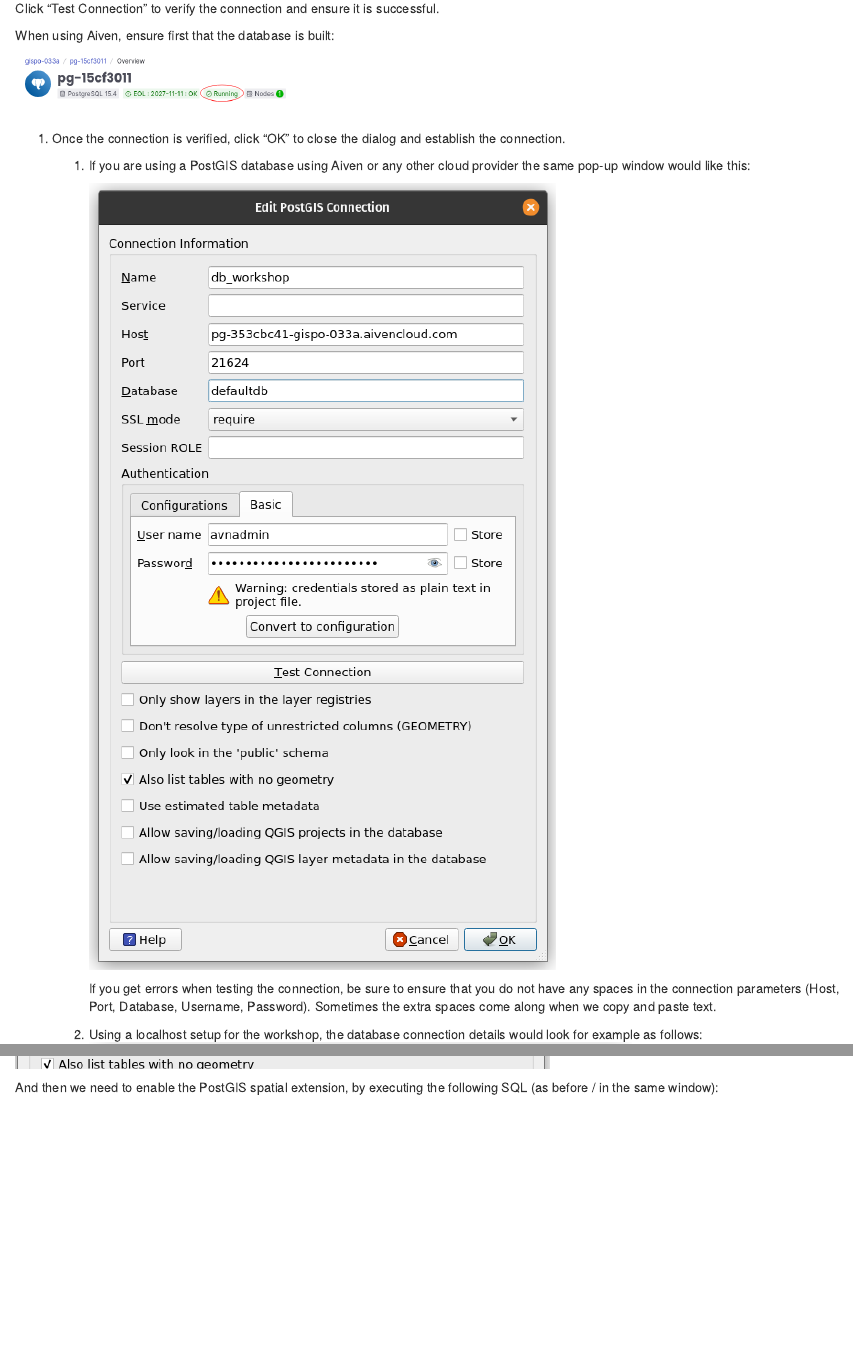
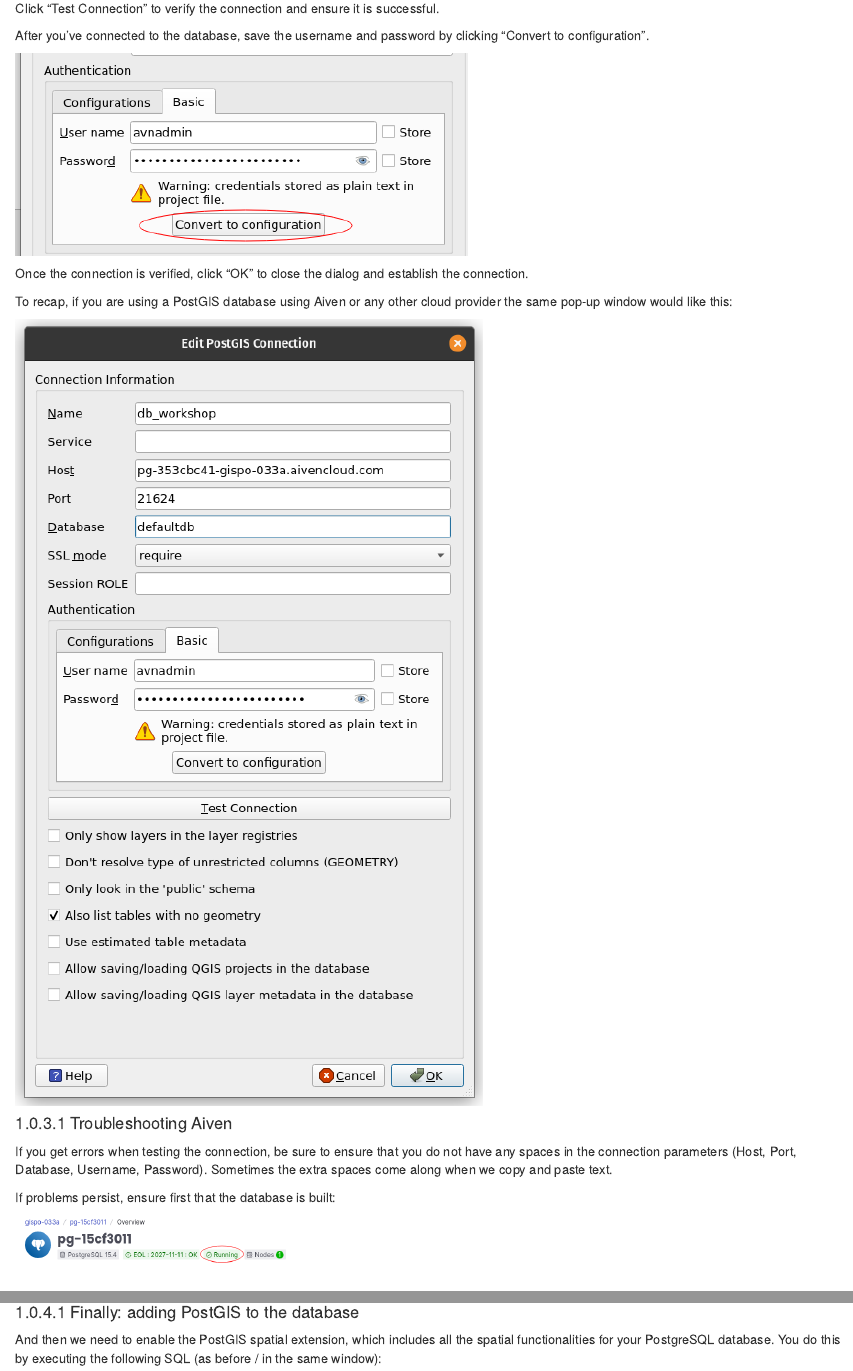
Before and after one commit to GispoCoding/foss4gna_baltimore_2023_workshop, an R Markdown document (src/01_part_1.Rmd): the page in a window 1100 px wide, from 3160 px down, and a second part further down, joined at a grey line. Rendered offline with R 4.5, knitr and Pandoc, with nearby package versions; drawn as R Markdown's standard HTML page in place of the format the file asks for.

Commit message:
add animations and enhancements related to connecting to the db

````diff
--- a/src/01_part_1.Rmd
+++ b/src/01_part_1.Rmd
@@ -86,18 +86,27 @@
 
 Click "Test Connection" to verify the connection and ensure it is successful.
 
+After you've connected to the database, save the username and password by clicking "Convert to configuration".
+
+![](img/p1/convert_to_config.png)
+
+Once the connection is verified, click "OK" to close the dialog and establish the connection.
+
+To recap, if you are using a PostGIS database using Aiven or any other cloud provider the same pop-up window would like this:
+
+![](img/p1/qgis_pg_conn_aiven.png)
+
+#### Troubleshooting Aiven
+
+If you get errors when testing the connection, be sure to ensure that you do not have any spaces in the connection parameters (Host, Port, Database, Username, Password). Sometimes the extra spaces come along when we copy and paste text.
+
 ::: hint-box
-When using Aiven, ensure first that the database is built:
+If problems persist, ensure first that the database is built:
 
 ![](img/p1/aiven_db_running.png){width="317"}
 :::
 
-1.  Once the connection is verified, click "OK" to close the dialog and establish the connection.
+Using a localhost setup for the workshop, the database connection details would look for example as follows: ![](img/p1/add_postgres.png)
 
-    1.  If you are using a PostGIS database using Aiven or any other cloud provider the same pop-up window would like this:
+#### Exploring the connection
 
-        ![](img/p1/qgis_pg_conn_aiven.png)
-
-        If you get errors when testing the connection, be sure to ensure that you do not have any spaces in the connection parameters (Host, Port, Database, Username, Password). Sometimes the extra spaces come along when we copy and paste text.
-
-    2.  Using a localhost setup for the workshop, the database connection details would look for example as follows: ![](img/p1/add_postgres.png)
@@ -130,5 +138,7 @@
 
-And then we need to enable the PostGIS spatial extension, by executing the following SQL (as before / in the same window):
+#### Finally: adding PostGIS to the database
+
+And then we need to enable the PostGIS spatial extension, which includes all the spatial functionalities for your PostgreSQL database. You do this by executing the following SQL (as before / in the same window):
 
 ::: code-box
 ``` sql
````
Also changed, not shown: src/02_part_2.Rmd (+8 -0 lines), docs/reference-keys.txt, src/img/p1/added_tables.png (added), src/img/p1/change_db.gif (added), src/img/p1/convert_to_config.png (added), src/01_part_1.Rmd (11 more changed lines), 14 other files.
